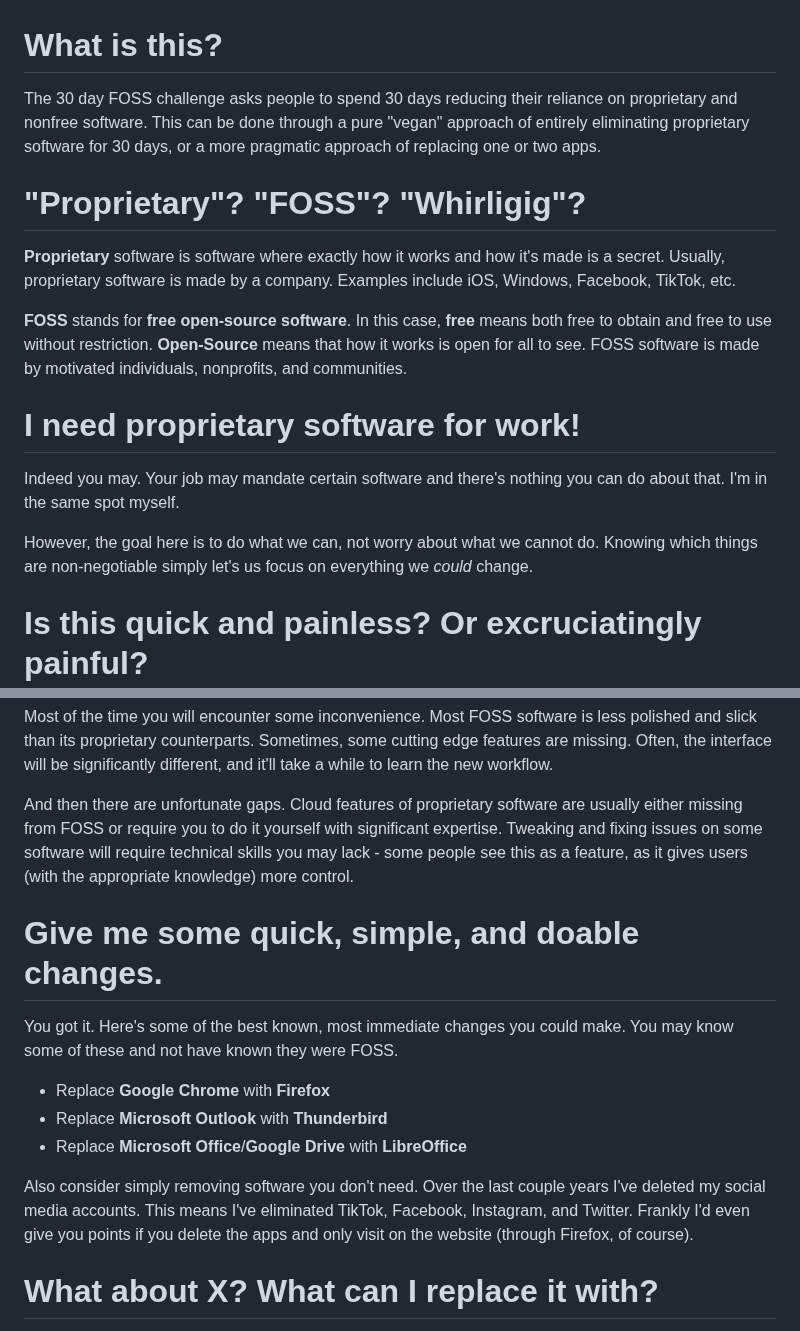
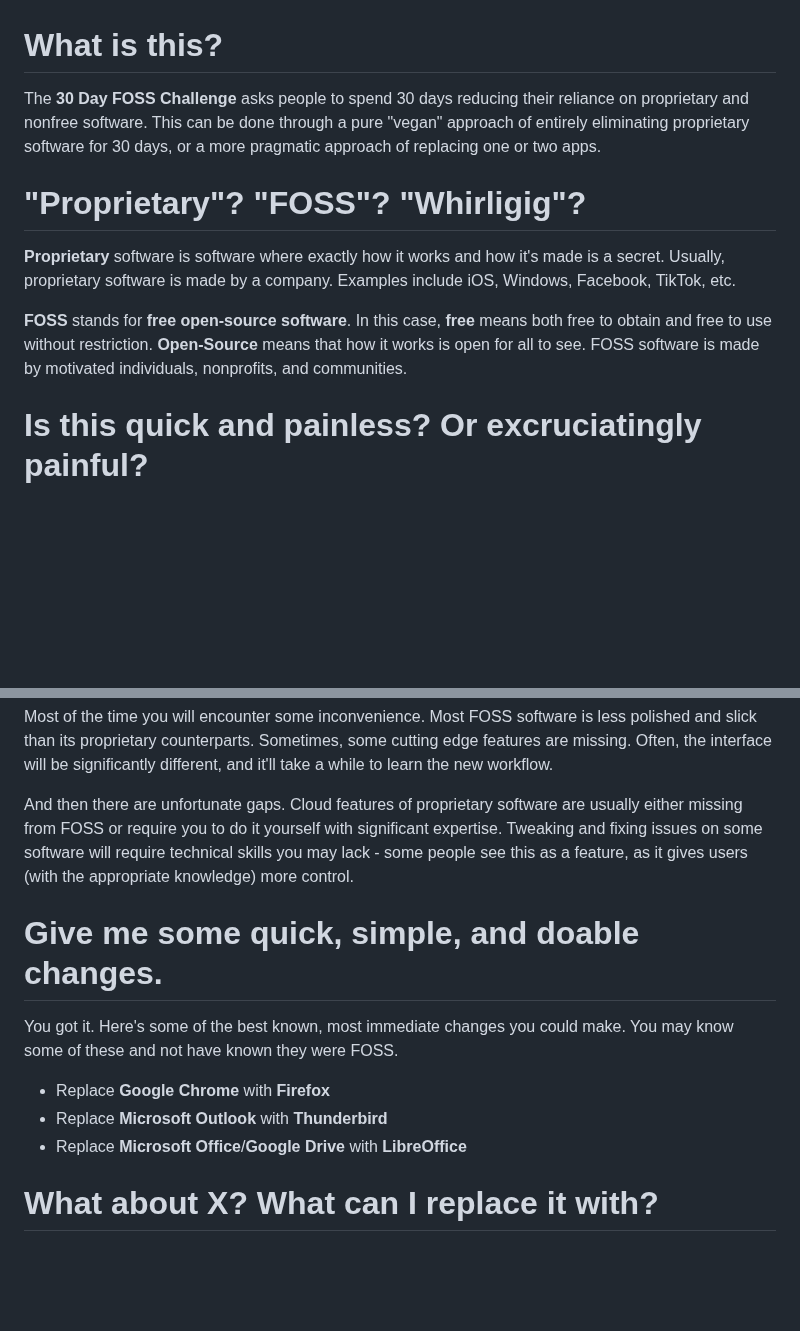
Before and after one commit to nixnull/nullarch, a Markdown page: 30dfosschallenge.md, 2 parts joined by grey strips. Rendered like a GitHub page; blank space fills up the shorter version.

```diff
--- a/30dfosschallenge.md
+++ b/30dfosschallenge.md
@@ -1,18 +1,12 @@
 # What is this?
 
-The 30 day FOSS challenge asks people to spend 30 days reducing their reliance on proprietary and nonfree software. This can be done through a pure "vegan" approach of entirely eliminating proprietary software for 30 days, or a more pragmatic approach of replacing one or two apps.
+The **30 Day FOSS Challenge** asks people to spend 30 days reducing their reliance on proprietary and nonfree software. This can be done through a pure "vegan" approach of entirely eliminating proprietary software for 30 days, or a more pragmatic approach of replacing one or two apps.
 
 # "Proprietary"? "FOSS"? "Whirligig"?
 
 **Proprietary** software is software where exactly how it works and how it's made is a secret. Usually, proprietary software is made by a company. Examples include iOS, Windows, Facebook, TikTok, etc.
 
 **FOSS** stands for **free open-source software**. In this case, **free** means both free to obtain and free to use without restriction. **Open-Source** means that how it works is open for all to see. FOSS software is made by motivated individuals, nonprofits, and communities.
-
-# I need proprietary software for work!
-
-Indeed you may. Your job may mandate certain software and there's nothing you can do about that. I'm in the same spot myself.
-
-However, the goal here is to do what we can, not worry about what we cannot do. Knowing which things are non-negotiable simply let's us focus on everything we *could* change.
 
 # Is this quick and painless? Or excruciatingly painful?
 
@@ -26,7 +20,6 @@ Most of the time you will encounter some inconvenience. Most FOSS software is le
 
 And then there are unfortunate gaps. Cloud features of proprietary software are usually either missing from FOSS or require you to do it yourself with significant expertise. Tweaking and fixing issues on some software will require technical skills you may lack - some people see this as a feature, as it gives users (with the appropriate knowledge) more control.
 
-
 # Give me some quick, simple, and doable changes.
 
 You got it. Here's some of the best known, most immediate changes you could make. You may know some of these and not have known they were FOSS.
@@ -34,8 +27,6 @@ You got it. Here's some of the best known, most immediate changes you could make
 * Replace **Google Chrome** with **Firefox**
 * Replace **Microsoft Outlook** with **Thunderbird**
 * Replace **Microsoft Office**/**Google Drive** with **LibreOffice**
-
-Also consider simply removing software you don't need. Over the last couple years I've deleted my social media accounts. This means I've eliminated TikTok, Facebook, Instagram, and Twitter. Frankly I'd even give you points if you delete the apps and only visit on the website (through Firefox, of course).
 
 # What about X? What can I replace it with?
 
```
Also changed, not shown: other parts of 30dfosschallenge.md (+25 -0 lines).
